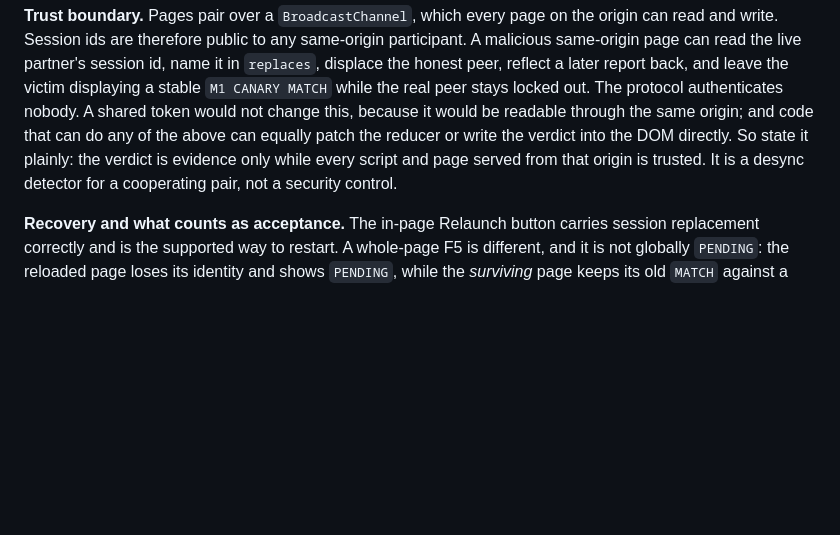
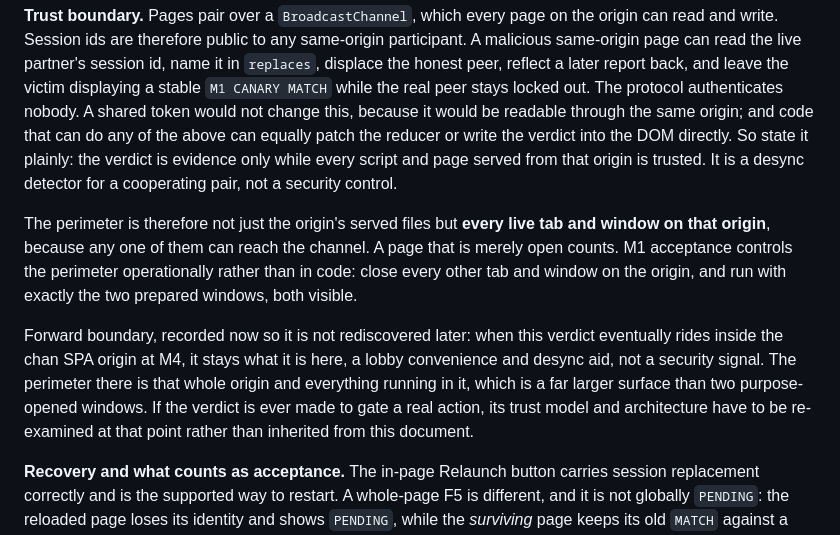
Before and after one commit to fiorix/chan-ext-doom, a Markdown page: engine/docs/provenance.md, the part around the change. GitHub-like rendering; blank space fills up the shorter version.

Commit message:
docs(engine): name the live-tab trust perimeter and the M4 boundary
Two facts the trust-boundary text implied without stating.

The perimeter is not only the origin's served files but every live tab
and window on that origin, since any of them can reach the channel. A
page that is merely open counts. M1 controls this operationally rather
than in code: close every other tab and window, run with exactly the
two prepared windows.

Second, the forward boundary, written down now so it is not
rediscovered as a surprise later. When the verdict rides inside the
chan SPA origin at M4 it stays a lobby convenience and desync aid, not
a security signal, and the perimeter there is that whole origin rather
than two purpose-opened windows. Anything that makes it gate a real
action has to re-examine its trust model there instead of inheriting
this document's.

Docs only, purely additive: no existing sentence changed, no source or
test touched.

```diff
--- a/engine/docs/provenance.md
+++ b/engine/docs/provenance.md
@@ -193,6 +193,10 @@ Comparison is gated on exit identity: episode, map and gametic must match before
 
 **Trust boundary.** Pages pair over a `BroadcastChannel`, which every page on the origin can read and write. Session ids are therefore public to any same-origin participant. A malicious same-origin page can read the live partner's session id, name it in `replaces`, displace the honest peer, reflect a later report back, and leave the victim displaying a stable `M1 CANARY MATCH` while the real peer stays locked out. The protocol authenticates nobody. A shared token would not change this, because it would be readable through the same origin; and code that can do any of the above can equally patch the reducer or write the verdict into the DOM directly. So state it plainly: the verdict is evidence only while every script and page served from that origin is trusted. It is a desync detector for a cooperating pair, not a security control.
 
+The perimeter is therefore not just the origin's served files but **every live tab and window on that origin**, because any one of them can reach the channel. A page that is merely open counts. M1 acceptance controls the perimeter operationally rather than in code: close every other tab and window on the origin, and run with exactly the two prepared windows, both visible.
+
+Forward boundary, recorded now so it is not rediscovered later: when this verdict eventually rides inside the chan SPA origin at M4, it stays what it is here, a lobby convenience and desync aid, not a security signal. The perimeter there is that whole origin and everything running in it, which is a far larger surface than two purpose-opened windows. If the verdict is ever made to gate a real action, its trust model and architecture have to be re-examined at that point rather than inherited from this document.
+
 **Recovery and what counts as acceptance.** The in-page Relaunch button carries session replacement correctly and is the supported way to restart. A whole-page F5 is different, and it is not globally `PENDING`: the reloaded page loses its identity and shows `PENDING`, while the *surviving* page keeps its old `MATCH` against a session that no longer exists, indefinitely. Recovery is reloading or relaunching both windows. Adopting a partner on a timeout would paper over this and reopen third-page takeover, so it is deliberately absent.
 
 Acceptance therefore requires **both live windows displaying MATCH simultaneously after the same shared exit**. One window's retained `MATCH` is never sufficient evidence, because it may be describing a peer that is already gone.
```
